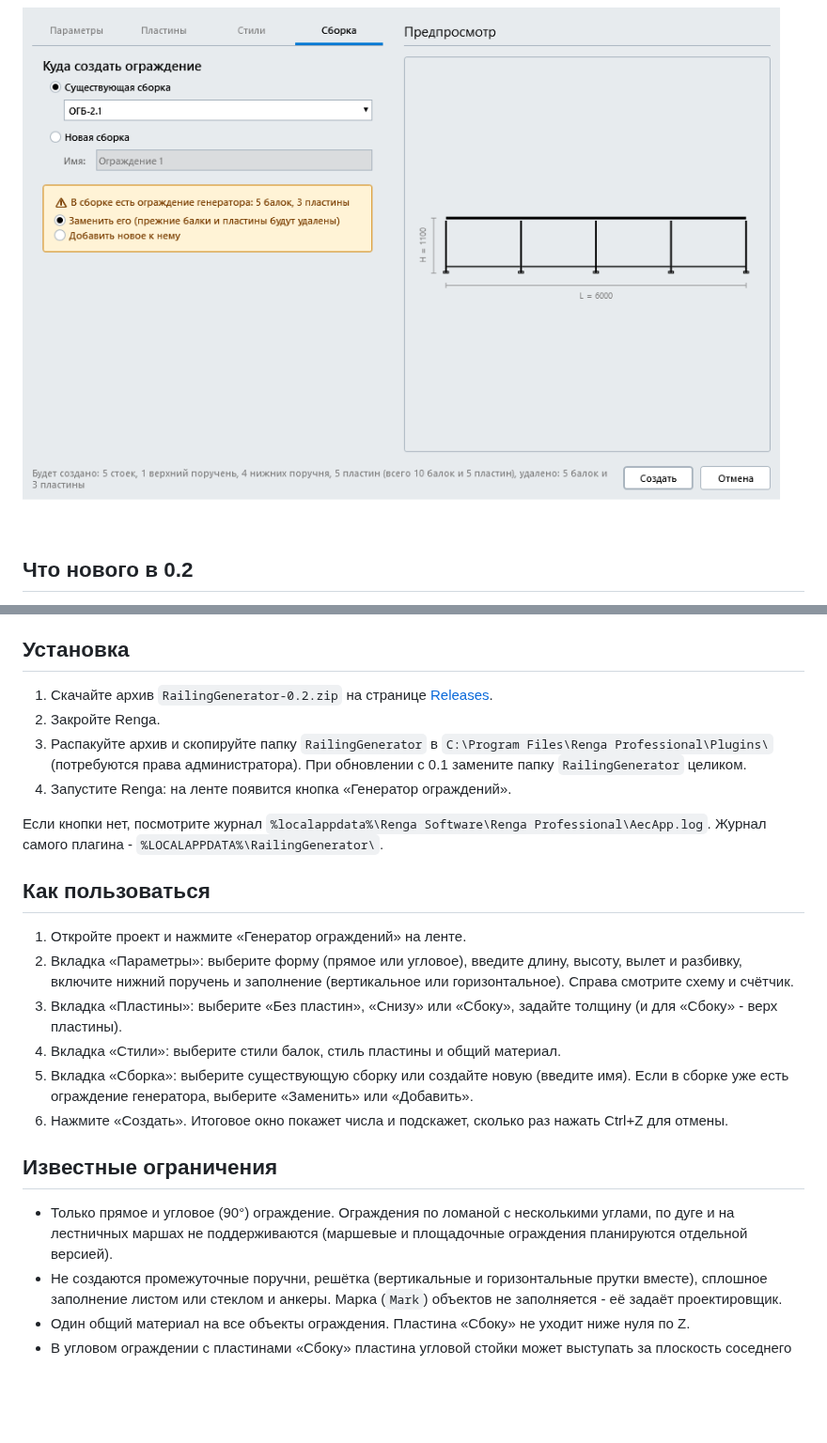
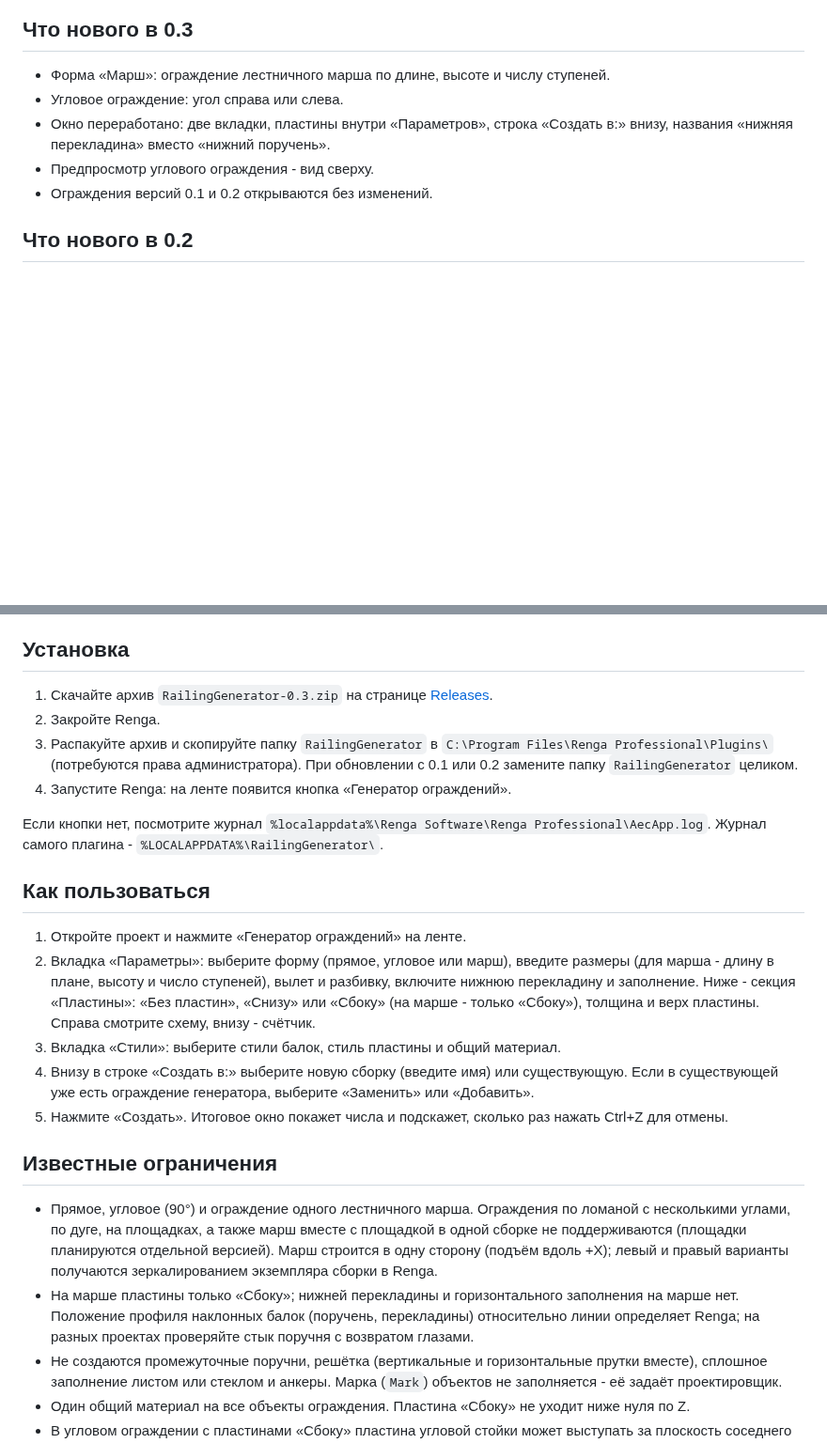
Before and after one commit to GlabetsPasha/renga-railing-generator, a Markdown page: README.md, 2 parts joined by grey strips. Shown at 94% size. GitHub-like rendering; pictures changed too: docs/window-assembly.png (deleted); blank space fills up the shorter version.

```diff
--- a/README.md
+++ b/README.md
@@ -28,7 +30,12 @@
 
 ![Вкладка «Стили»](docs/window-styles.png)
 
-![Вкладка «Сборка»](docs/window-assembly.png)
+## Что нового в 0.3
+- Форма «Марш»: ограждение лестничного марша по длине, высоте и числу ступеней.
+- Угловое ограждение: угол справа или слева.
+- Окно переработано: две вкладки, пластины внутри «Параметров», строка «Создать в:» внизу, названия «нижняя перекладина» вместо «нижний поручень».
+- Предпросмотр углового ограждения - вид сверху.
+- Ограждения версий 0.1 и 0.2 открываются без изменений.
 
 ## Что нового в 0.2
 - Горизонтальное заполнение как второй вид заполнения.
@@ -42,23 +49,23 @@
 - В проекте должен быть хотя бы один стиль балки (например, «Труба 30х30х3,5»); для пластин - хотя бы один стиль пластины.
 
 ## Установка
-1. Скачайте архив `RailingGenerator-0.2.zip` на странице [Releases](../../releases).
+1. Скачайте архив `RailingGenerator-0.3.zip` на странице [Releases](../../releases).
 2. Закройте Renga.
-3. Распакуйте архив и скопируйте папку `RailingGenerator` в `C:\Program Files\Renga Professional\Plugins\` (потребуются права администратора). При обновлении с 0.1 замените папку `RailingGenerator` целиком.
+3. Распакуйте архив и скопируйте папку `RailingGenerator` в `C:\Program Files\Renga Professional\Plugins\` (потребуются права администратора). При обновлении с 0.1 или 0.2 замените папку `RailingGenerator` целиком.
 4. Запустите Renga: на ленте появится кнопка «Генератор ограждений».
 
 Если кнопки нет, посмотрите журнал `%localappdata%\Renga Software\Renga Professional\AecApp.log`. Журнал самого плагина - `%LOCALAPPDATA%\RailingGenerator\`.
 
 ## Как пользоваться
 1. Откройте проект и нажмите «Генератор ограждений» на ленте.
-2. Вкладка «Параметры»: выберите форму (прямое или угловое), введите длину, высоту, вылет и разбивку, включите нижний поручень и заполнение (вертикальное или горизонтальное). Справа смотрите схему и счётчик.
-3. Вкладка «Пластины»: выберите «Без пластин», «Снизу» или «Сбоку», задайте толщину (и для «Сбоку» - верх пластины).
-4. Вкладка «Стили»: выберите стили балок, стиль пластины и общий материал.
-5. Вкладка «Сборка»: выберите существующую сборку или создайте новую (введите имя). Если в сборке уже есть ограждение генератора, выберите «Заменить» или «Добавить».
-6. Нажмите «Создать». Итоговое окно покажет числа и подскажет, сколько раз нажать Ctrl+Z для отмены.
+2. Вкладка «Параметры»: выберите форму (прямое, угловое или марш), введите размеры (для марша - длину в плане, высоту и число ступеней), вылет и разбивку, включите нижнюю перекладину и заполнение. Ниже - секция «Пластины»: «Без пластин», «Снизу» или «Сбоку» (на марше - только «Сбоку»), толщина и верх пластины. Справа смотрите схему, внизу - счётчик.
+3. Вкладка «Стили»: выберите стили балок, стиль пластины и общий материал.
+4. Внизу в строке «Создать в:» выберите новую сборку (введите имя) или существующую. Если в существующей уже есть ограждение генератора, выберите «Заменить» или «Добавить».
+5. Нажмите «Создать». Итоговое окно покажет числа и подскажет, сколько раз нажать Ctrl+Z для отмены.
 
 ## Известные ограничения
-- Только прямое и угловое (90°) ограждение. Ограждения по ломаной с несколькими углами, по дуге и на лестничных маршах не поддерживаются (маршевые и площадочные ограждения планируются отдельной версией).
+- Прямое, угловое (90°) и ограждение одного лестничного марша. Ограждения по ломаной с несколькими углами, по дуге, на площадках, а также марш вместе с площадкой в одной сборке не поддерживаются (площадки планируются отдельной версией). Марш строится в одну сторону (подъём вдоль +X); левый и правый варианты получаются зеркалированием экземпляра сборки в Renga.
+- На марше пластины только «Сбоку»; нижней перекладины и горизонтального заполнения на марше нет. Положение профиля наклонных балок (поручень, перекладины) относительно линии определяет Renga; на разных проектах проверяйте стык поручня с возвратом глазами.
 - Не создаются промежуточные поручни, решётка (вертикальные и горизонтальные прутки вместе), сплошное заполнение листом или стеклом и анкеры. Марка (`Mark`) объектов не заполняется - её задаёт проектировщик.
 - Один общий материал на все объекты ограждения. Пластина «Сбоку» не уходит ниже нуля по Z.
 - В угловом ограждении с пластинами «Сбоку» пластина угловой стойки может выступать за плоскость соседнего участка (порядка 30-40 мм, зависит от размера пластины).
```
Also changed, not shown: other parts of README.md (+12 -10 lines), docs/window-corner.png, docs/window-params.png, docs/window-plates.png (deleted), docs/window-stair.png (added), docs/window-styles.png.
